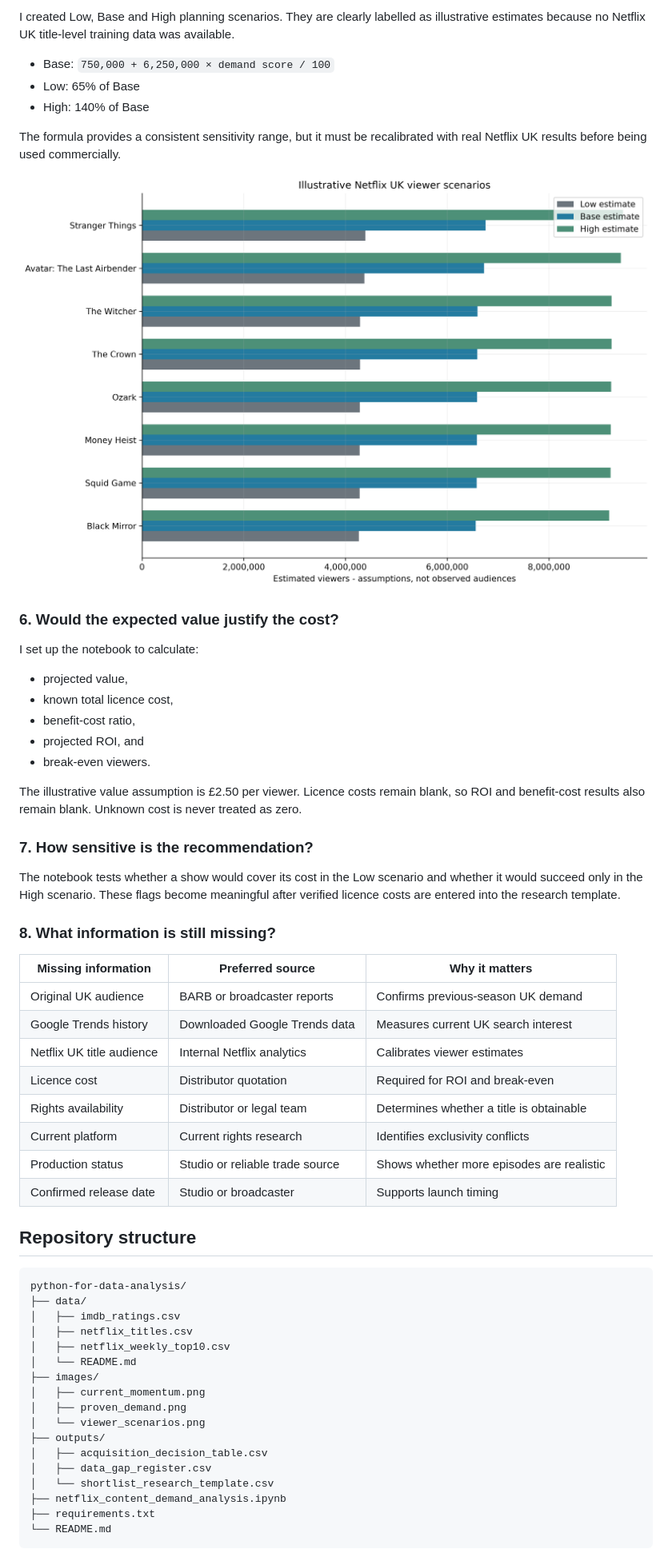
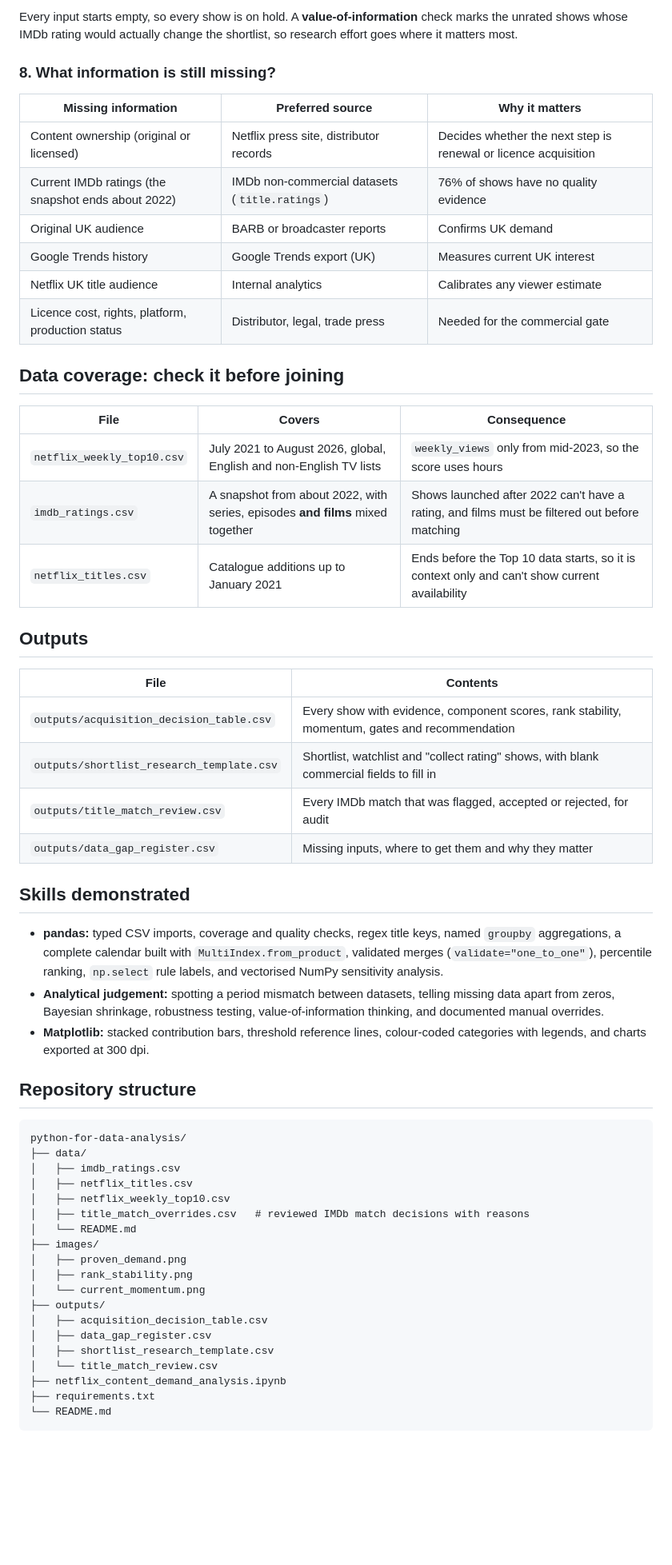
Before and after one commit to mohamedalsayed12/python-for-data-analysis, a Markdown page: README.md, the part around one of its changes. Shown at 80% size. Drawn GitHub-style; pictures changed too: images/viewer_scenarios.png (deleted); blank space fills up the shorter version.

```diff
--- a/README.md
+++ b/README.md
@@ -144,41 +89,38 @@ Every candidate remains on hold until those fields are verified. This prevents t
-I created Low, Base and High planning scenarios. They are clearly labelled as illustrative estimates because no Netflix UK title-level training data was available.
-
-- Base: `750,000 + 6,250,000 × demand score / 100`
-- Low: 65% of Base
-- High: 140% of Base
-
-The formula provides a consistent sensitivity range, but it must be recalibrated with real Netflix UK results before being used commercially.
-
-![Illustrative viewer scenarios](images/viewer_scenarios.png)
-
-### 6. Would the expected value justify the cost?
-
-I set up the notebook to calculate:
-
-- projected value,
-- known total licence cost,
-- benefit-cost ratio,
-- projected ROI, and
-- break-even viewers.
-
-The illustrative value assumption is £2.50 per viewer. Licence costs remain blank, so ROI and benefit-cost results also remain blank. Unknown cost is never treated as zero.
-
-### 7. How sensitive is the recommendation?
-
-The notebook tests whether a show would cover its cost in the Low scenario and whether it would succeed only in the High scenario. These flags become meaningful after verified licence costs are entered into the research template.
+Every input starts empty, so every show is on hold. A **value-of-information** check marks the unrated shows whose IMDb rating would actually change the shortlist, so research effort goes where it matters most.
 
 ### 8. What information is still missing?
 
 | Missing information | Preferred source | Why it matters |
 |---|---|---|
-| Original UK audience | BARB or broadcaster reports | Confirms previous-season UK demand |
-| Google Trends history | Downloaded Google Trends data | Measures current UK search interest |
-| Netflix UK title audience | Internal Netflix analytics | Calibrates viewer estimates |
-| Licence cost | Distributor quotation | Required for ROI and break-even |
-| Rights availability | Distributor or legal team | Determines whether a title is obtainable |
-| Current platform | Current rights research | Identifies exclusivity conflicts |
-| Production status | Studio or reliable trade source | Shows whether more episodes are realistic |
-| Confirmed release date | Studio or broadcaster | Supports launch timing |
+| Content ownership (original or licensed) | Netflix press site, distributor records | Decides whether the next step is renewal or licence acquisition |
+| Current IMDb ratings (the snapshot ends about 2022) | IMDb non-commercial datasets (`title.ratings`) | 76% of shows have no quality evidence |
+| Original UK audience | BARB or broadcaster reports | Confirms UK demand |
+| Google Trends history | Google Trends export (UK) | Measures current UK interest |
+| Netflix UK title audience | Internal analytics | Calibrates any viewer estimate |
+| Licence cost, rights, platform, production status | Distributor, legal, trade press | Needed for the commercial gate |
+
+## Data coverage: check it before joining
+
+| File | Covers | Consequence |
+|---|---|---|
+| `netflix_weekly_top10.csv` | July 2021 to August 2026, global, English and non-English TV lists | `weekly_views` only from mid-2023, so the score uses hours |
+| `imdb_ratings.csv` | A snapshot from about 2022, with series, episodes **and films** mixed together | Shows launched after 2022 can't have a rating, and films must be filtered out before matching |
+| `netflix_titles.csv` | Catalogue additions up to January 2021 | Ends before the Top 10 data starts, so it is context only and can't show current availability |
+
+## Outputs
+
+| File | Contents |
+|---|---|
+| `outputs/acquisition_decision_table.csv` | Every show with evidence, component scores, rank stability, momentum, gates and recommendation |
+| `outputs/shortlist_research_template.csv` | Shortlist, watchlist and "collect rating" shows, with blank commercial fields to fill in |
+| `outputs/title_match_review.csv` | Every IMDb match that was flagged, accepted or rejected, for audit |
+| `outputs/data_gap_register.csv` | Missing inputs, where to get them and why they matter |
+
+## Skills demonstrated
+
+- **pandas:** typed CSV imports, coverage and quality checks, regex title keys, named `groupby` aggregations, a complete calendar built with `MultiIndex.from_product`, validated merges (`validate="one_to_one"`), percentile ranking, `np.select` rule labels, and vectorised NumPy sensitivity analysis.
+- **Analytical judgement:** spotting a period mismatch between datasets, telling missing data apart from zeros, Bayesian shrinkage, robustness testing, value-of-information thinking, and documented manual overrides.
+- **Matplotlib:** stacked contribution bars, threshold reference lines, colour-coded categories with legends, and charts exported at 300 dpi.
 
 ## Repository structure
 
@@ -188,15 +130,17 @@ python-for-data-analysis/
 │   ├── imdb_ratings.csv
 │   ├── netflix_titles.csv
 │   ├── netflix_weekly_top10.csv
+│   ├── title_match_overrides.csv   # reviewed IMDb match decisions with reasons
 │   └── README.md
 ├── images/
-│   ├── current_momentum.png
 │   ├── proven_demand.png
-│   └── viewer_scenarios.png
+│   ├── rank_stability.png
+│   └── current_momentum.png
 ├── outputs/
 │   ├── acquisition_decision_table.csv
 │   ├── data_gap_register.csv
-│   └── shortlist_research_template.csv
+│   ├── shortlist_research_template.csv
+│   └── title_match_review.csv
 ├── netflix_content_demand_analysis.ipynb
 ├── requirements.txt
 └── README.md
```
Also changed, not shown: other parts of README.md (+67 -140 lines), data/README.md (+5 -0 lines), images/current_momentum.png, images/proven_demand.png, images/rank_stability.png (added), 6 other files.
